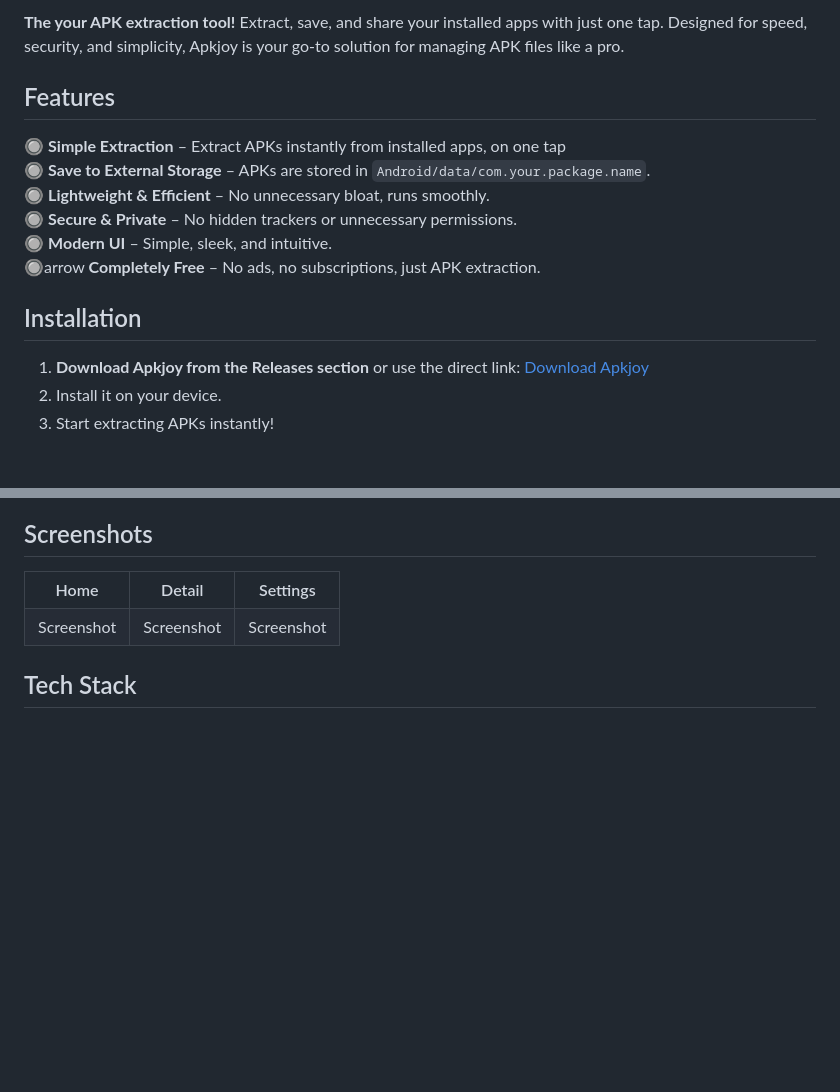
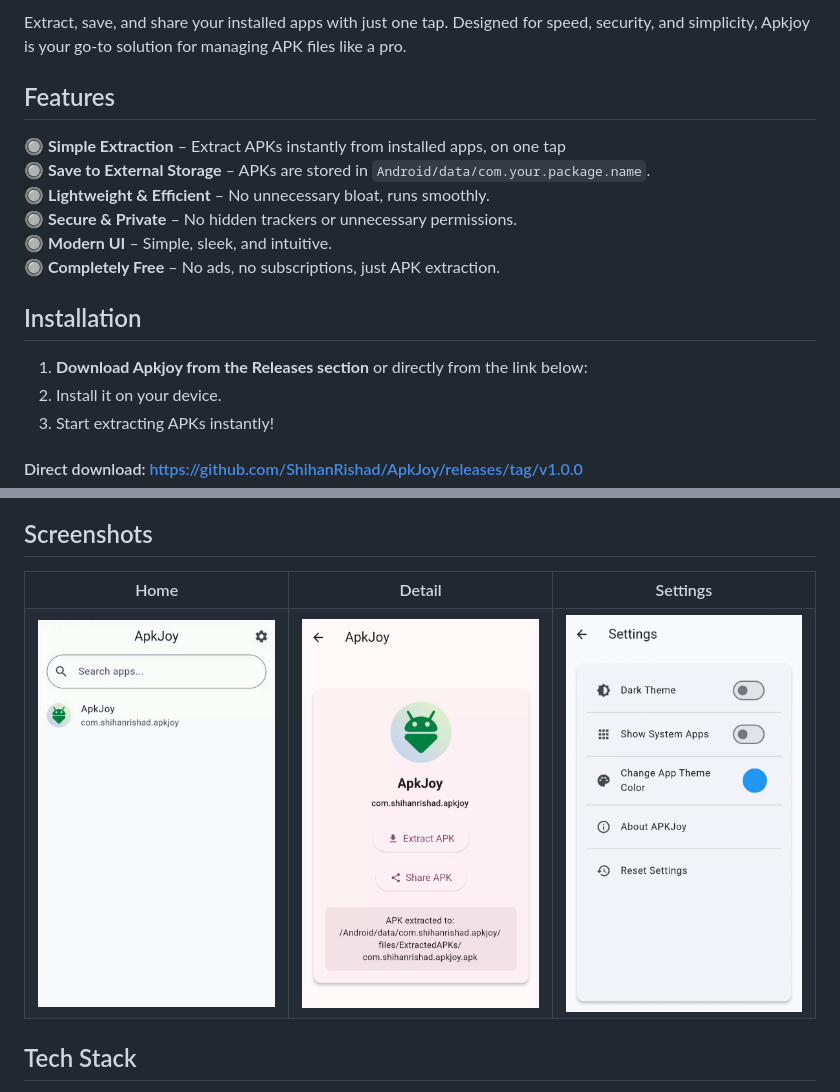
Before and after one commit to ShihanRishad/ApkJoy, a Markdown page: README.md, 2 parts joined by grey strips. Rendered like a GitHub page; pictures changed too: assets/images/screenshot_detail2.png (added), assets/images/screenshot_list.png (added), assets/images/screenshot_settings.png (added); blank space fills up the shorter version.

Commit message:
just finishing

```diff
--- a/README.md
+++ b/README.md
@@ -2,5 +6,5 @@
 
-**The your APK extraction tool!** Extract, save, and share your installed apps with just one tap. Designed for speed, security, and simplicity, Apkjoy is your go-to solution for managing APK files like a pro.
+<br>Extract, save, and share your installed apps with just one tap. Designed for speed, security, and simplicity, Apkjoy is your go-to solution for managing APK files like a pro.
 
 ## Features
 
@@ -9,15 +13,17 @@
 🔘 **Lightweight & Efficient** – No unnecessary bloat, runs smoothly.
 🔘 **Secure & Private** – No hidden trackers or unnecessary permissions.
 🔘 **Modern UI** – Simple, sleek, and intuitive.
-🔘arrow **Completely Free** – No ads, no subscriptions, just APK extraction.
+🔘 **Completely Free** – No ads, no subscriptions, just APK extraction.
 
 
 ## Installation
 
-1. **Download Apkjoy from the Releases section** or use the direct link: [Download Apkjoy](https://your-download-link.com)
+1. **Download Apkjoy from the Releases section** or directly from the link below:
 2. Install it on your device.
 3. Start extracting APKs instantly!
-
+<h4>
+Direct download: <a href="https://github.com/ShihanRishad/ApkJoy/releases/tag/v1.0.0">https://github.com/ShihanRishad/ApkJoy/releases/tag/v1.0.0</a>
+</h4>
 
 ## Screenshots
 
@@ -26,9 +32,9 @@
 <th>Home</th><th>Detail</th><th>Settings</th>
 </tr>
 <tr>
-<td>Screenshot</td>
-<td>Screenshot</td>
-<td>Screenshot</td>
+<td><img src="assets/images/screenshot_list.png" alt="home page"/></td>
+<td><img src="assets/images/screenshot_detail2.png" alt="detail page"/></td>
+<td><img src="assets/images/screenshot_settings.png" alt="settings page"/></td>
 </tr>
 </table>
 
```
Also changed, not shown: other parts of README.md (+6 -2 lines), assets/images/screenshot_detail_diftheme.png (added), 2 other files.
